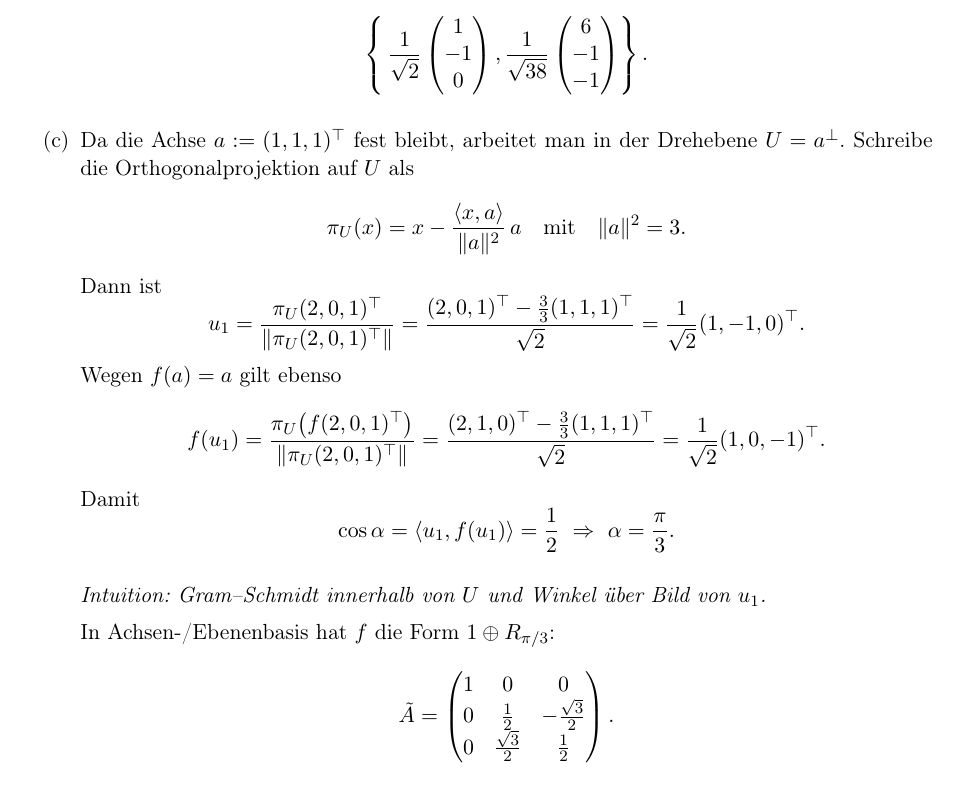
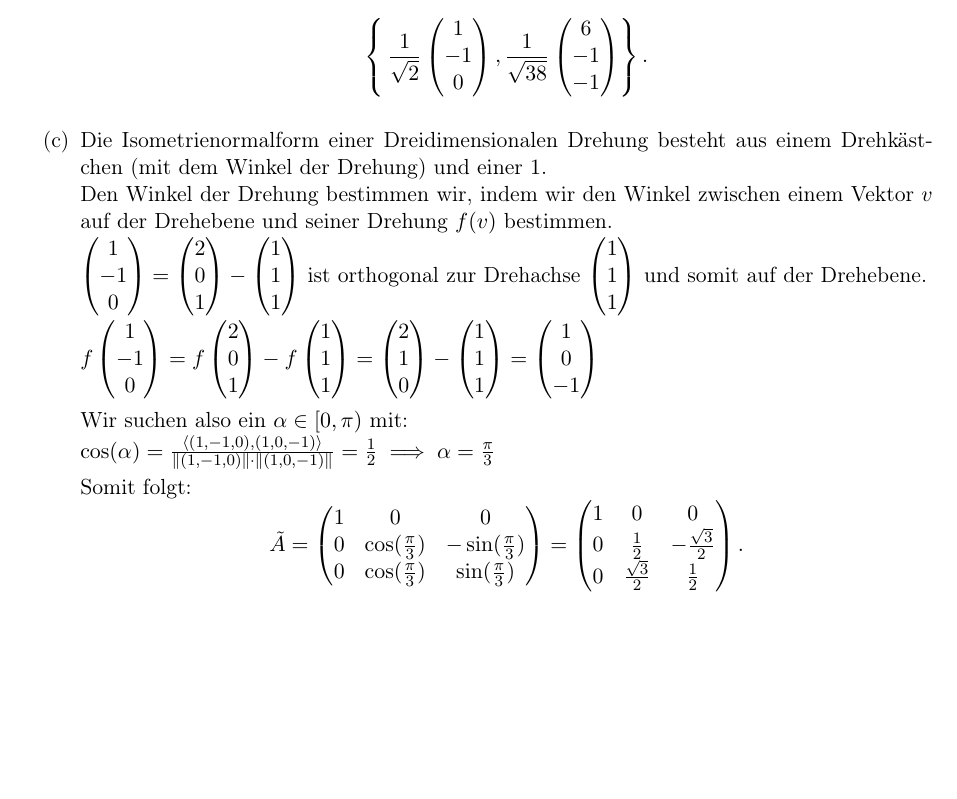
Before and after one commit to FreGeh/aufgabensammlung_lineare_algebra_ss25, a LaTeX document (main.tex): part of page 14 of 15, cut so that both start at the same text, the shorter picture padded with empty space. Compiled offline with pdfLaTeX.

Commit message:
Fixed Solution for 10c

```diff
--- a/main.tex
+++ b/main.tex
@@ -828,42 +828,28 @@ Eigenvektoren zu verschiedenen Eigenwerten sind orthogonal. Eine ONB ist daher
   \frac{1}{\sqrt{38}}\begin{pmatrix}6\\-1\\-1\end{pmatrix}\right\}.
   \]
   \item
-  Da die Achse $a:=(1,1,1)^{\top}$ fest bleibt, arbeitet man in der Drehebene
-$U=a^{\perp}$. Schreibe die Orthogonalprojektion auf $U$ als
-\[
-\pi_U(x)=x-\frac{\langle x,a\rangle}{\|a\|^2}\,a
-\quad\text{mit}\quad \|a\|^2=3.
-\]
-Dann ist
-\[
-u_1=\frac{\pi_U(2,0,1)^{\top}}{\|\pi_U(2,0,1)^{\top}\|}
-=\frac{(2,0,1)^{\top}-\frac{3}{3}(1,1,1)^{\top}}{\sqrt2}
-=\frac{1}{\sqrt2}(1,-1,0)^{\top}.
-\]
-Wegen $f(a)=a$ gilt ebenso
-\[
-f(u_1)=\frac{\pi_U\bigl(f(2,0,1)^{\top}\bigr)}{\|\pi_U(2,0,1)^{\top}\|}
-=\frac{(2,1,0)^{\top}-\frac{3}{3}(1,1,1)^{\top}}{\sqrt2}
-=\frac{1}{\sqrt2}(1,0,-1)^{\top}.
-\]
-Damit
-\[
-\cos\alpha=\langle u_1,f(u_1)\rangle=\frac12
-\ \Rightarrow\ \alpha=\frac{\pi}{3}.
-\]
+  Die Isometrienormalform einer Dreidimensionalen Drehung besteht aus einem Drehkästchen (mit dem Winkel der Drehung) und einer $1$. \\
+  Den Winkel der Drehung bestimmen wir, indem wir den Winkel zwischen einem Vektor $v$ auf der Drehebene und seiner Drehung $f(v)$ bestimmen.\\
+  $\begin{pmatrix}1\\-1\\0\end{pmatrix} = \begin{pmatrix}2\\0\\1\end{pmatrix} - \begin{pmatrix}1\\1\\1\end{pmatrix}$
+  ist orthogonal zur Drehachse $\begin{pmatrix}1\\ 1\\ 1\end{pmatrix}$ und somit auf der Drehebene. \\
+  $f\begin{pmatrix}1 \\ -1 \\ 0\end{pmatrix}=f\begin{pmatrix}2 \\ 0 \\ 1\end{pmatrix}-f\begin{pmatrix}1 \\ 1 \\ 1\end{pmatrix}=\begin{pmatrix}2 \\ 1 \\ 0\end{pmatrix}-\begin{pmatrix}1 \\ 1 \\ 1\end{pmatrix}=\begin{pmatrix}1 \\ 0 \\ -1\end{pmatrix}$
 
-  \medskip\noindent\textit{Intuition: Gram–Schmidt innerhalb von $U$ und Winkel über Bild von $u_1$.}
+  Wir suchen also ein $\alpha \in [0,\pi)$ mit:\\
+  $\cos(\alpha)=\frac{\langle(1,-1,0),(1,0,-1)\rangle}{\|(1,-1,0)\|\cdot \|(1,0,-1)\| } = \frac 12\implies \alpha = \frac{\pi}{3}$
 
-  In Achsen-/Ebenenbasis hat $f$ die Form $1\oplus R_{\pi/3}$:
+  Somit folgt:
   \[
-  \tilde A=
+  \tilde A=\begin{pmatrix}
+  1&0&0\\
+  0&\cos(\frac{\pi}{3})&-\sin(\frac{\pi}{3})\\
+  0&\cos(\frac{\pi}{3})&\sin(\frac{\pi}{3})
+  \end{pmatrix}=
   \begin{pmatrix}
   1&0&0\\
   0&\tfrac12&-\tfrac{\sqrt3}{2}\\
   0&\tfrac{\sqrt3}{2}&\tfrac12
   \end{pmatrix}.
   \]
-
   \medskip\noindent\textit{Intuition: Identität auf der Achse, Rotation in der Ebene.}
 
   \item
```
